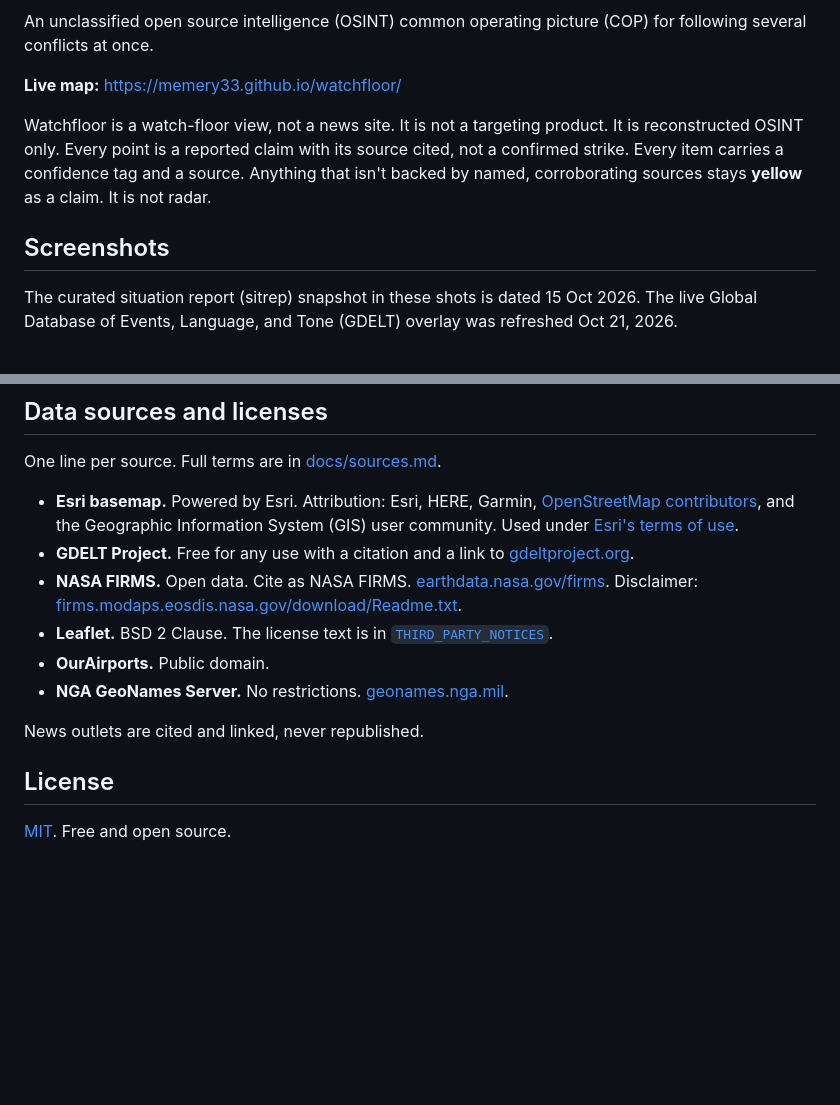
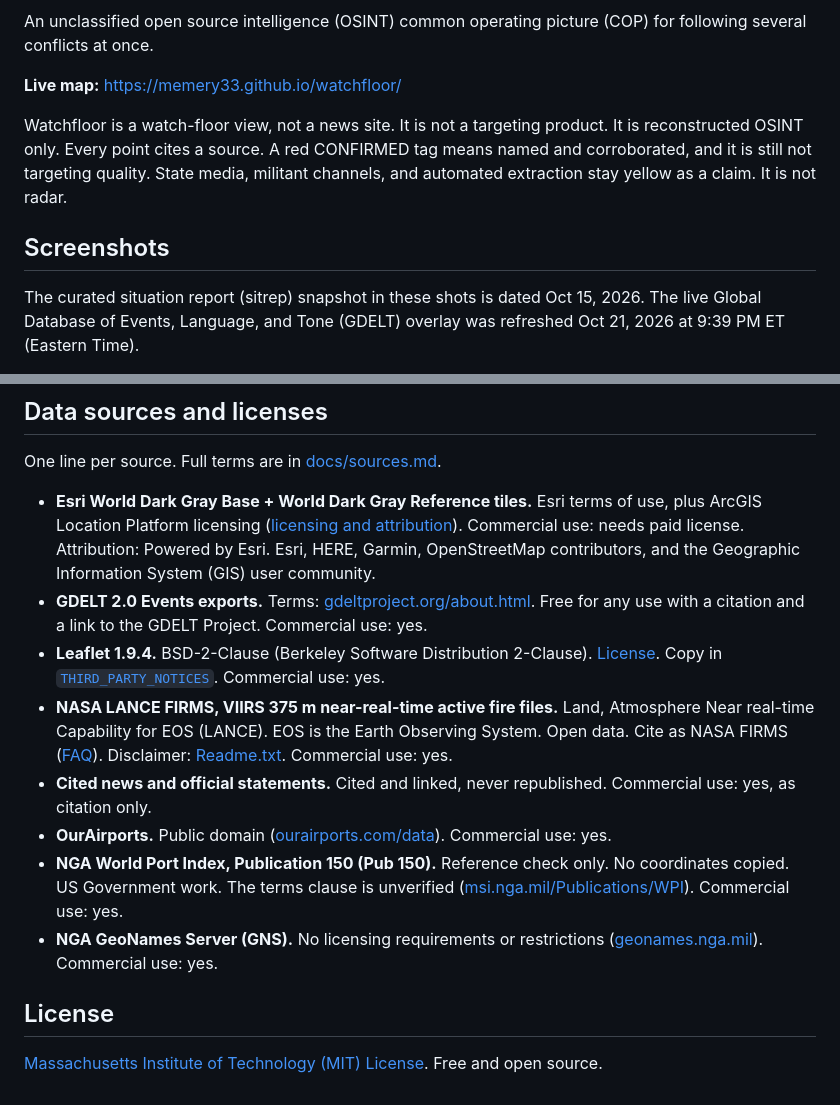
Before and after one commit to memery33/watchfloor, a Markdown page: README.md, 2 parts joined by grey strips. Rendered like a GitHub page; blank space fills up the shorter version.

```diff
--- a/README.md
+++ b/README.md
@@ -6,9 +8,9 @@ An unclassified open source intelligence (OSINT) common operating picture (COP)
 
 **Live map:** https://memery33.github.io/watchfloor/
 
-Watchfloor is a watch-floor view, not a news site. It is not a targeting product. It is reconstructed OSINT only. Every point is a reported claim with its source cited, not a confirmed strike. Every item carries a confidence tag and a source. Anything that isn't backed by named, corroborating sources stays **yellow** as a claim. It is not radar.
+Watchfloor is a watch-floor view, not a news site. It is not a targeting product. It is reconstructed OSINT only. Every point cites a source. A red CONFIRMED tag means named and corroborated, and it is still not targeting quality. State media, militant channels, and automated extraction stay yellow as a claim. It is not radar.
 
 ## Screenshots
 
-The curated situation report (sitrep) snapshot in these shots is dated 15 Oct 2026. The live Global Database of Events, Language, and Tone (GDELT) overlay was refreshed Oct 21, 2026.
+The curated situation report (sitrep) snapshot in these shots is dated Oct 15, 2026. The live Global Database of Events, Language, and Tone (GDELT) overlay was refreshed Oct 21, 2026 at 9:39 PM ET (Eastern Time).
 
@@ -87,15 +89,15 @@ Open sources only. No classified, For Official Use Only (FOUO), or private Teleg
 
 One line per source. Full terms are in [docs/sources.md](docs/sources.md).
 
-- **Esri basemap.** Powered by Esri. Attribution: Esri, HERE, Garmin, [OpenStreetMap contributors](https://www.openstreetmap.org/copyright), and the Geographic Information System (GIS) user community. Used under [Esri's terms of use](https://www.esri.com/en-us/legal/terms/full-master-agreement).
-- **GDELT Project.** Free for any use with a citation and a link to [gdeltproject.org](https://www.gdeltproject.org/).
-- **NASA FIRMS.** Open data. Cite as NASA FIRMS. [earthdata.nasa.gov/firms](https://earthdata.nasa.gov/firms). Disclaimer: [firms.modaps.eosdis.nasa.gov/download/Readme.txt](https://firms.modaps.eosdis.nasa.gov/download/Readme.txt).
-- **Leaflet.** BSD 2 Clause. The license text is in [`THIRD_PARTY_NOTICES`](THIRD_PARTY_NOTICES).
-- **OurAirports.** Public domain.
-- **NGA GeoNames Server.** No restrictions. [geonames.nga.mil](https://geonames.nga.mil/).
-
-News outlets are cited and linked, never republished.
+- **Esri World Dark Gray Base + World Dark Gray Reference tiles.** Esri terms of use, plus ArcGIS Location Platform licensing ([licensing and attribution](https://location.arcgis.com/help/licensing-and-attribution)). Commercial use: needs paid license. Attribution: Powered by Esri. Esri, HERE, Garmin, OpenStreetMap contributors, and the Geographic Information System (GIS) user community.
+- **GDELT 2.0 Events exports.** Terms: [gdeltproject.org/about.html](https://www.gdeltproject.org/about.html). Free for any use with a citation and a link to the GDELT Project. Commercial use: yes.
+- **Leaflet 1.9.4.** BSD-2-Clause (Berkeley Software Distribution 2-Clause). [License](https://raw.githubusercontent.com/Leaflet/Leaflet/v1.9.4/LICENSE). Copy in [`THIRD_PARTY_NOTICES`](THIRD_PARTY_NOTICES). Commercial use: yes.
+- **NASA LANCE FIRMS, VIIRS 375 m near-real-time active fire files.** Land, Atmosphere Near real-time Capability for EOS (LANCE). EOS is the Earth Observing System. Open data. Cite as NASA FIRMS ([FAQ](https://www.earthdata.nasa.gov/data/tools/firms/faq)). Disclaimer: [Readme.txt](https://firms.modaps.eosdis.nasa.gov/download/Readme.txt). Commercial use: yes.
+- **Cited news and official statements.** Cited and linked, never republished. Commercial use: yes, as citation only.
+- **OurAirports.** Public domain ([ourairports.com/data](https://ourairports.com/data/)). Commercial use: yes.
+- **NGA World Port Index, Publication 150 (Pub 150).** Reference check only. No coordinates copied. US Government work. The terms clause is unverified ([msi.nga.mil/Publications/WPI](https://msi.nga.mil/Publications/WPI)). Commercial use: yes.
+- **NGA GeoNames Server (GNS).** No licensing requirements or restrictions ([geonames.nga.mil](https://geonames.nga.mil/)). Commercial use: yes.
 
 ## License
 
-[MIT](LICENSE). Free and open source.
+[Massachusetts Institute of Technology (MIT) License](LICENSE). Free and open source.
```
Also changed, not shown: other parts of README.md (+13 -11 lines).
